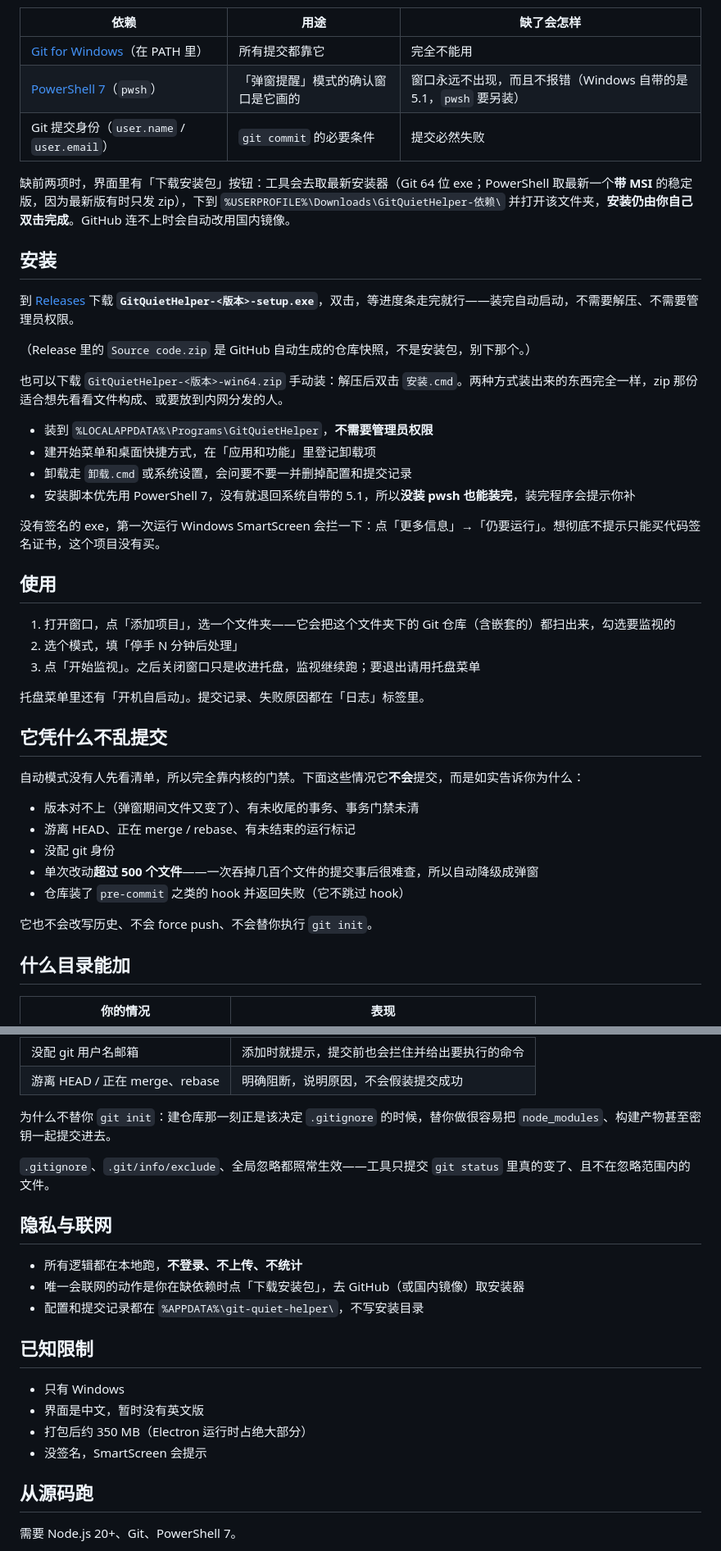
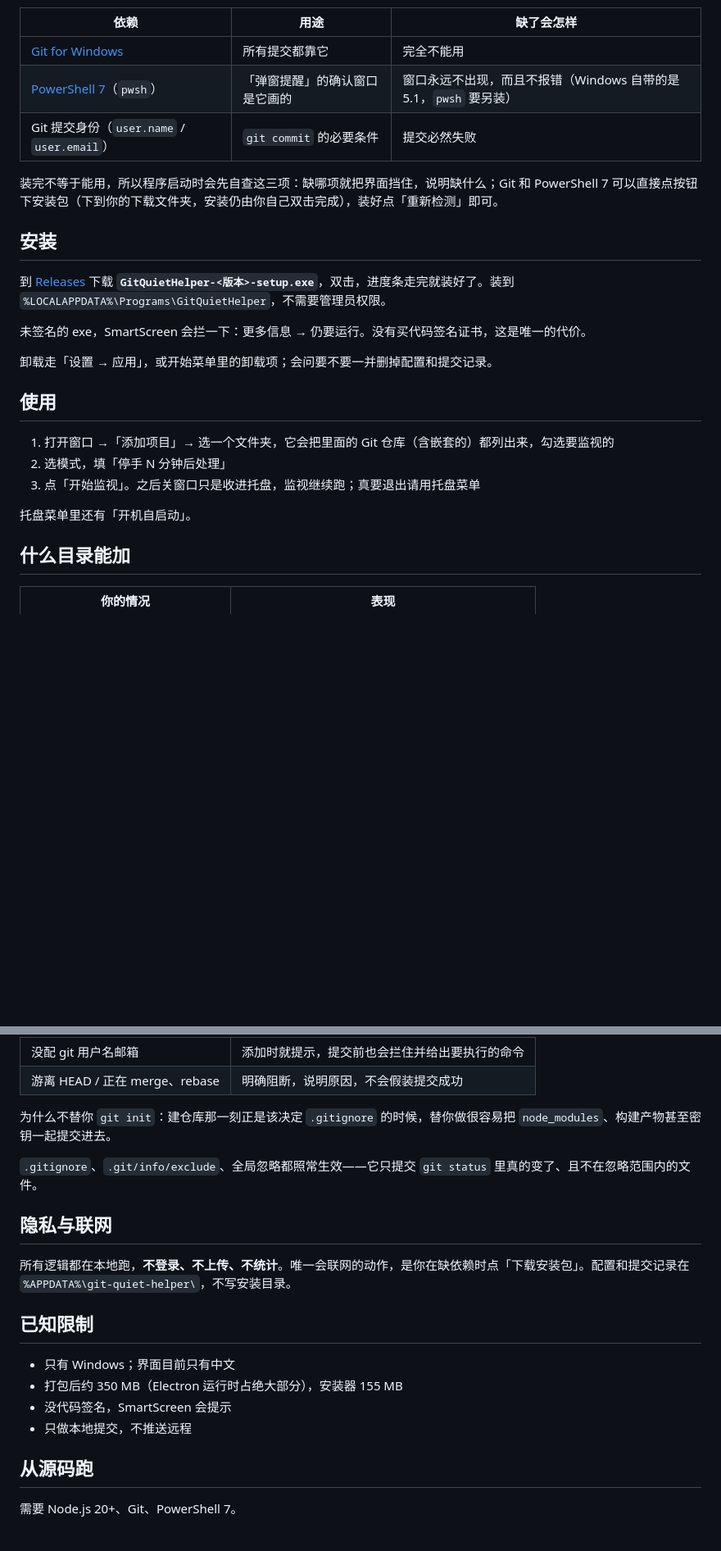
Before and after one commit to wxkuie/Git-Protect, a Markdown page: README.md, 2 parts joined by grey strips. Shown at 82% size. GitHub-like rendering; blank space fills up the shorter version.

```diff
--- a/README.md
+++ b/README.md
@@ -41,45 +58,26 @@
 | 依赖 | 用途 | 缺了会怎样 |
 | --- | --- | --- |
-| [Git for Windows](https://git-scm.com/download/win)（在 PATH 里） | 所有提交都靠它 | 完全不能用 |
-| [PowerShell 7](https://aka.ms/powershell)（`pwsh`） | 「弹窗提醒」模式的确认窗口是它画的 | 窗口永远不出现，而且不报错（Windows 自带的是 5.1，`pwsh` 要另装） |
+| [Git for Windows](https://git-scm.com/download/win) | 所有提交都靠它 | 完全不能用 |
+| [PowerShell 7](https://aka.ms/powershell)（`pwsh`） | 「弹窗提醒」的确认窗口是它画的 | 窗口永远不出现，而且不报错（Windows 自带的是 5.1，`pwsh` 要另装） |
 | Git 提交身份（`user.name` / `user.email`） | `git commit` 的必要条件 | 提交必然失败 |
 
-缺前两项时，界面里有「下载安装包」按钮：工具会去取最新安装器（Git 64 位 exe；PowerShell 取最新一个**带 MSI** 的稳定版，因为最新版有时只发 zip），下到 `%USERPROFILE%\Downloads\GitQuietHelper-依赖\` 并打开该文件夹，**安装仍由你自己双击完成**。GitHub 连不上时会自动改用国内镜像。
+装完不等于能用，所以程序启动时会先自查这三项：缺哪项就把界面挡住，说明缺什么；Git 和 PowerShell 7 可以直接点按钮下安装包（下到你的下载文件夹，安装仍由你自己双击完成），装好点「重新检测」即可。
 
 ## 安装
 
-到 [Releases](../../releases) 下载 **`GitQuietHelper-<版本>-setup.exe`**，双击，等进度条走完就行——装完自动启动，不需要解压、不需要管理员权限。
+到 [Releases](../../releases) 下载 **`GitQuietHelper-<版本>-setup.exe`**，双击，进度条走完就装好了。装到 `%LOCALAPPDATA%\Programs\GitQuietHelper`，不需要管理员权限。
 
-（Release 里的 `Source code.zip` 是 GitHub 自动生成的仓库快照，不是安装包，别下那个。）
+未签名的 exe，SmartScreen 会拦一下：更多信息 → 仍要运行。没有买代码签名证书，这是唯一的代价。
 
-也可以下载 `GitQuietHelper-<版本>-win64.zip` 手动装：解压后双击 `安装.cmd`。两种方式装出来的东西完全一样，zip 那份适合想先看看文件构成、或要放到内网分发的人。
-
-- 装到 `%LOCALAPPDATA%\Programs\GitQuietHelper`，**不需要管理员权限**
-- 建开始菜单和桌面快捷方式，在「应用和功能」里登记卸载项
-- 卸载走 `卸载.cmd` 或系统设置，会问要不要一并删掉配置和提交记录
-- 安装脚本优先用 PowerShell 7，没有就退回系统自带的 5.1，所以**没装 pwsh 也能装完**，装完程序会提示你补
-
-没有签名的 exe，第一次运行 Windows SmartScreen 会拦一下：点「更多信息」→「仍要运行」。想彻底不提示只能买代码签名证书，这个项目没有买。
+卸载走「设置 → 应用」，或开始菜单里的卸载项；会问要不要一并删掉配置和提交记录。
 
 ## 使用
 
-1. 打开窗口，点「添加项目」，选一个文件夹——它会把这个文件夹下的 Git 仓库（含嵌套的）都扫出来，勾选要监视的
-2. 选个模式，填「停手 N 分钟后处理」
-3. 点「开始监视」。之后关闭窗口只是收进托盘，监视继续跑；要退出请用托盘菜单
+1. 打开窗口 →「添加项目」→ 选一个文件夹，它会把里面的 Git 仓库（含嵌套的）都列出来，勾选要监视的
+2. 选模式，填「停手 N 分钟后处理」
+3. 点「开始监视」。之后关窗口只是收进托盘，监视继续跑；真要退出请用托盘菜单
 
-托盘菜单里还有「开机自启动」。提交记录、失败原因都在「日志」标签里。
-
-## 它凭什么不乱提交
-
-自动模式没有人先看清单，所以完全靠内核的门禁。下面这些情况它**不会**提交，而是如实告诉你为什么：
-
-- 版本对不上（弹窗期间文件又变了）、有未收尾的事务、事务门禁未清
-- 游离 HEAD、正在 merge / rebase、有未结束的运行标记
-- 没配 git 身份
-- 单次改动**超过 500 个文件**——一次吞掉几百个文件的提交事后很难查，所以自动降级成弹窗
-- 仓库装了 `pre-commit` 之类的 hook 并返回失败（它不跳过 hook）
-
-它也不会改写历史、不会 force push、不会替你执行 `git init`。
+托盘菜单里还有「开机自启动」。
 
 ## 什么目录能加
 
@@ -94,20 +92,18 @@
 
 为什么不替你 `git init`：建仓库那一刻正是该决定 `.gitignore` 的时候，替你做很容易把 `node_modules`、构建产物甚至密钥一起提交进去。
 
-`.gitignore`、`.git/info/exclude`、全局忽略都照常生效——工具只提交 `git status` 里真的变了、且不在忽略范围内的文件。
+`.gitignore`、`.git/info/exclude`、全局忽略都照常生效——它只提交 `git status` 里真的变了、且不在忽略范围内的文件。
 
 ## 隐私与联网
 
-- 所有逻辑都在本地跑，**不登录、不上传、不统计**
-- 唯一会联网的动作是你在缺依赖时点「下载安装包」，去 GitHub（或国内镜像）取安装器
-- 配置和提交记录都在 `%APPDATA%\git-quiet-helper\`，不写安装目录
+所有逻辑都在本地跑，**不登录、不上传、不统计**。唯一会联网的动作，是你在缺依赖时点「下载安装包」。配置和提交记录在 `%APPDATA%\git-quiet-helper\`，不写安装目录。
 
 ## 已知限制
 
-- 只有 Windows
-- 界面是中文，暂时没有英文版
-- 打包后约 350 MB（Electron 运行时占绝大部分）
-- 没签名，SmartScreen 会提示
+- 只有 Windows；界面目前只有中文
+- 打包后约 350 MB（Electron 运行时占绝大部分），安装器 155 MB
+- 没代码签名，SmartScreen 会提示
+- 只做本地提交，不推送远程
 
 ## 从源码跑
 
```
Also changed, not shown: other parts of README.md (+35 -18 lines), docs/release-notes/v0.8.12.md (added, +40 -0 lines), docs/screenshots/log.png (added).
